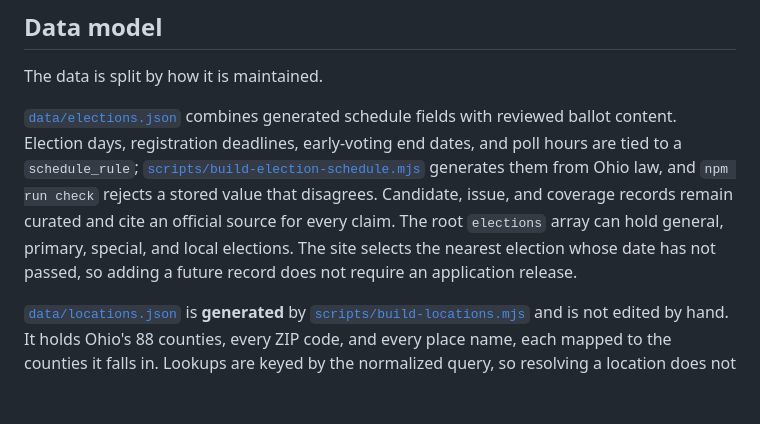
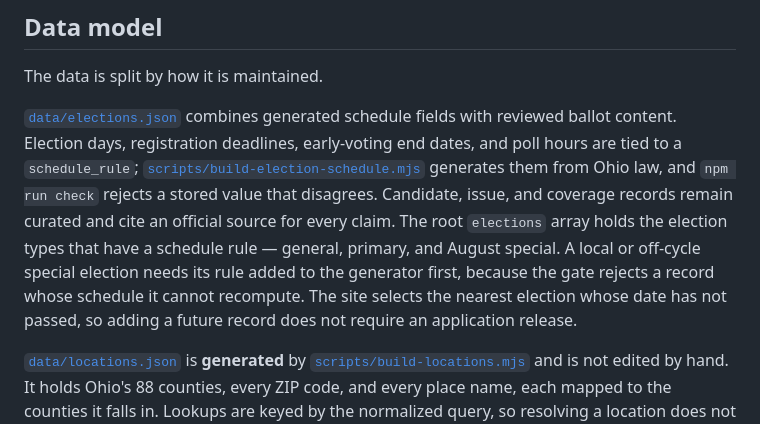
Before and after one commit to bdmilar20/ohio-ballot-guide, a Markdown page: README.md, the part around the change. GitHub-like rendering; blank space fills up the shorter version.

Commit message:
docs: stop promising local elections the gate rejects
Requiring a supported schedule_rule on every election made `type: "local"`
unreachable -- no rule maps to it, so the validator rejects the record even
though "local" is still an accepted type. The README's data-model section
still advertised local elections as storable.

Describe what the gate actually accepts, and point at the generator as the
place to add a new category. `electionTypes` keeps "local" so adding the rule
is the only change a future local election needs.

```diff
--- a/README.md
+++ b/README.md
@@ -41,7 +41,7 @@ npm run generate:schedule -- --year=2028
 
 The data is split by how it is maintained.
 
-[`data/elections.json`](data/elections.json) combines generated schedule fields with reviewed ballot content. Election days, registration deadlines, early-voting end dates, and poll hours are tied to a `schedule_rule`; [`scripts/build-election-schedule.mjs`](scripts/build-election-schedule.mjs) generates them from Ohio law, and `npm run check` rejects a stored value that disagrees. Candidate, issue, and coverage records remain curated and cite an official source for every claim. The root `elections` array can hold general, primary, special, and local elections. The site selects the nearest election whose date has not passed, so adding a future record does not require an application release.
+[`data/elections.json`](data/elections.json) combines generated schedule fields with reviewed ballot content. Election days, registration deadlines, early-voting end dates, and poll hours are tied to a `schedule_rule`; [`scripts/build-election-schedule.mjs`](scripts/build-election-schedule.mjs) generates them from Ohio law, and `npm run check` rejects a stored value that disagrees. Candidate, issue, and coverage records remain curated and cite an official source for every claim. The root `elections` array holds the election types that have a schedule rule — general, primary, and August special. A local or off-cycle special election needs its rule added to the generator first, because the gate rejects a record whose schedule it cannot recompute. The site selects the nearest election whose date has not passed, so adding a future record does not require an application release.
 
 [`data/locations.json`](data/locations.json) is **generated** by [`scripts/build-locations.mjs`](scripts/build-locations.mjs) and is not edited by hand. It holds Ohio's 88 counties, every ZIP code, and every place name, each mapped to the counties it falls in. Lookups are keyed by the normalized query, so resolving a location does not scan the dataset. Regenerate it rather than patching it; `npm run check` fails on a file that lost a county, miscounted its own rows, or points a ZIP at a county that is not in the registry. Its sources are the Census Bureau's ZCTA-to-county relationship files (public domain) and the GeoNames US postal file ([CC BY 4.0](https://creativecommons.org/licenses/by/4.0/)); every record names the source it came from.
 
```
